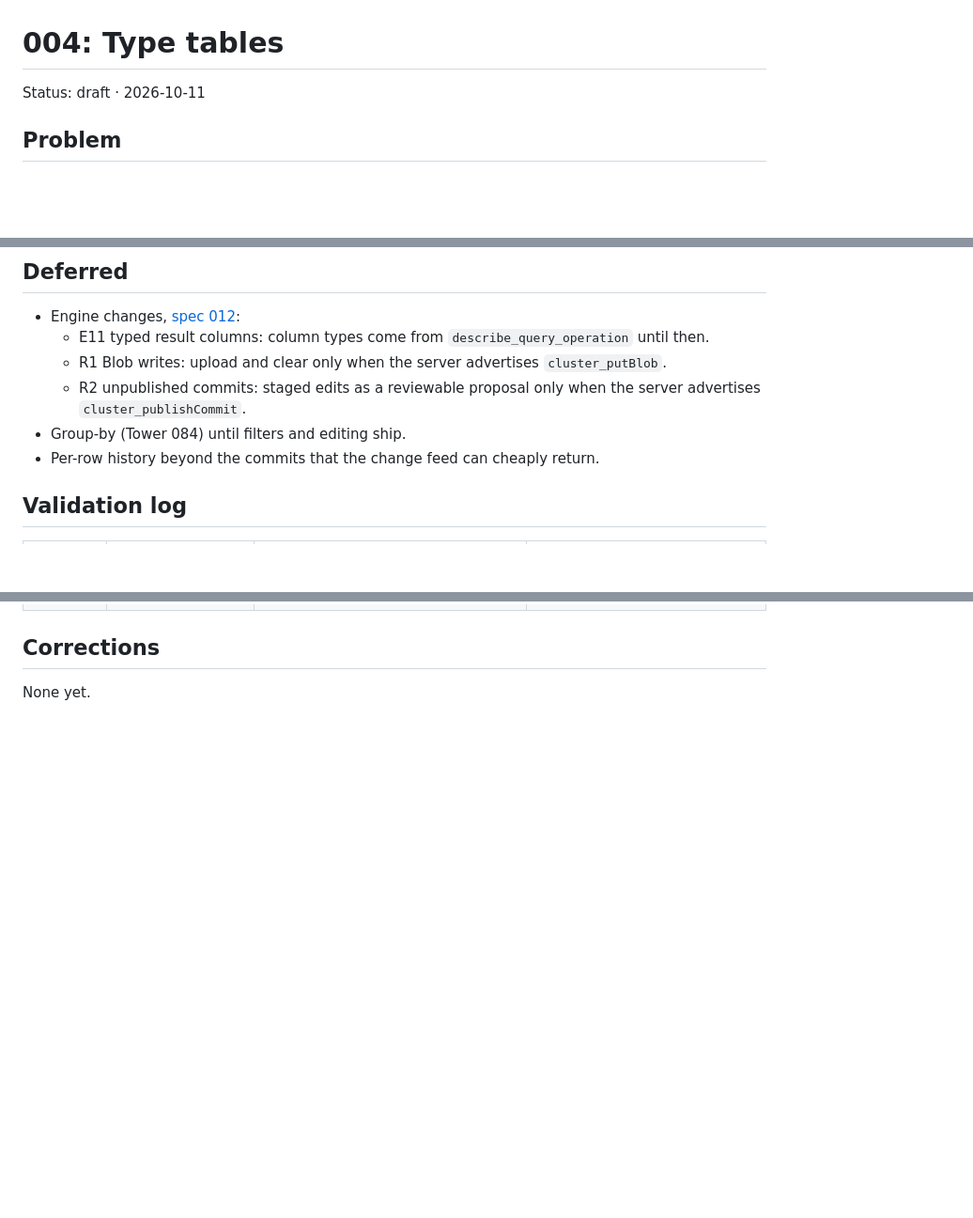
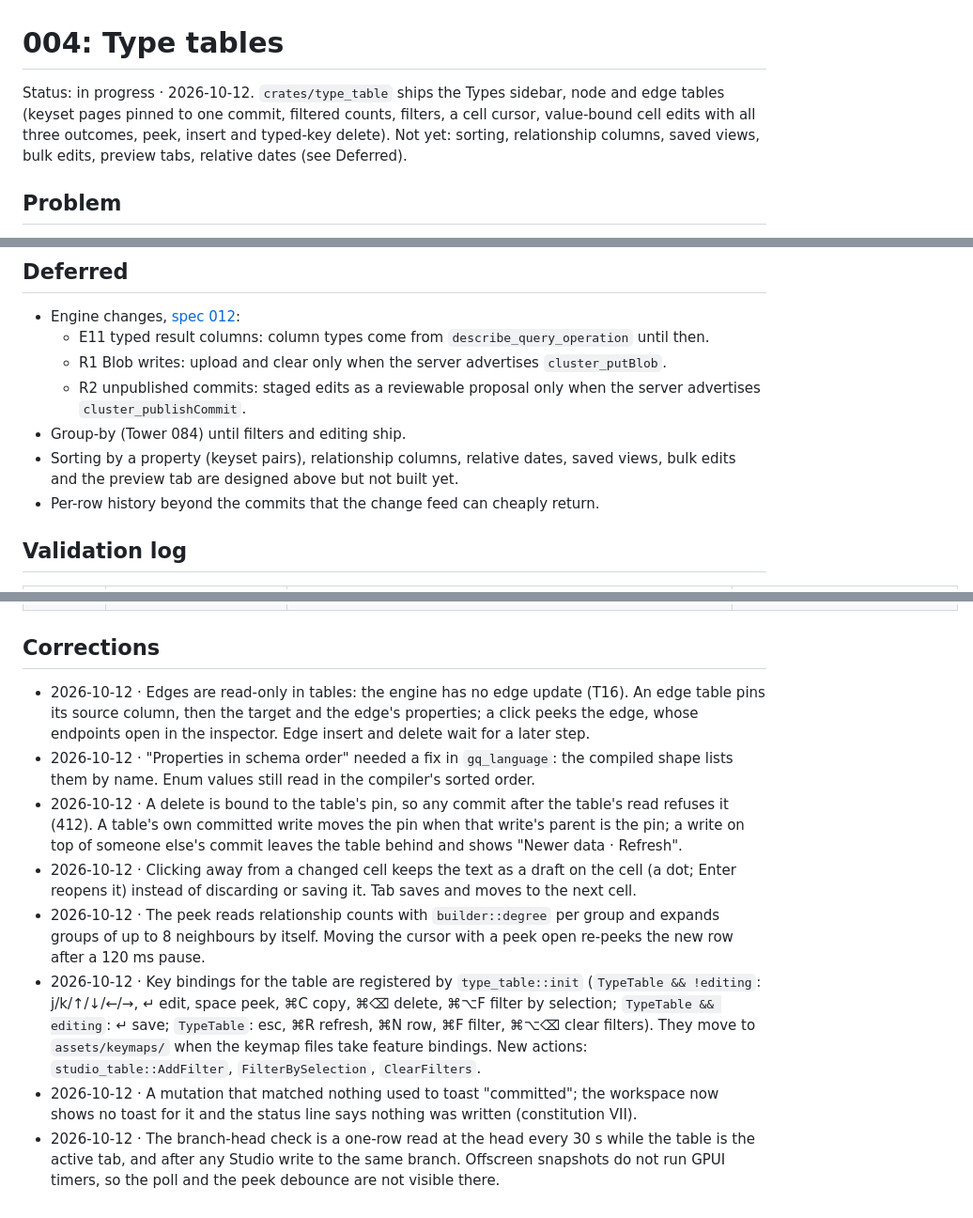
Before and after one commit to ModernRelay/omnigraph-studio, a Markdown page: specs/004-type-tables/plan.md, 3 parts joined by grey strips. Shown at 94% size. Rendered like a GitHub page; blank space fills up the shorter version.

Commit message:
docs(specs): 004 status, validation log and corrections

```diff
--- a/specs/004-type-tables/plan.md
+++ b/specs/004-type-tables/plan.md
@@ -1,6 +1,9 @@
 # 004: Type tables
 
-Status: draft · 2026-10-11
+Status: in progress · 2026-10-12. `crates/type_table` ships the Types sidebar, node and edge
+tables (keyset pages pinned to one commit, filtered counts, filters, a cell cursor, value-bound
+cell edits with all three outcomes, peek, insert and typed-key delete). Not yet: sorting,
+relationship columns, saved views, bulk edits, preview tabs, relative dates (see Deferred).
 
 ## Problem
 
@@ -128,6 +131,8 @@ opens the branch's recent commits.
   - R2 unpublished commits: staged edits as a reviewable proposal only when the server
     advertises `cluster_publishCommit`.
 - Group-by (Tower 084) until filters and editing ship.
+- Sorting by a property (keyset pairs), relationship columns, relative dates, saved views,
+  bulk edits and the preview tab are designed above but not built yet.
 - Per-row history beyond the commits that the change feed can cheaply return.
 
 ## Validation log
@@ -143,4 +158,26 @@ opens the branch's recent commits.
 
 ## Corrections
 
-None yet.
+- 2026-10-12 · Edges are read-only in tables: the engine has no edge update (T16). An edge table
+  pins its source column, then the target and the edge's properties; a click peeks the edge,
+  whose endpoints open in the inspector. Edge insert and delete wait for a later step.
+- 2026-10-12 · "Properties in schema order" needed a fix in `gq_language`: the compiled shape
+  lists them by name. Enum values still read in the compiler's sorted order.
+- 2026-10-12 · A delete is bound to the table's pin, so any commit after the table's read refuses
+  it (412). A table's own committed write moves the pin when that write's parent is the pin; a
+  write on top of someone else's commit leaves the table behind and shows "Newer data · Refresh".
+- 2026-10-12 · Clicking away from a changed cell keeps the text as a draft on the cell (a dot;
+  Enter reopens it) instead of discarding or saving it. Tab saves and moves to the next cell.
+- 2026-10-12 · The peek reads relationship counts with `builder::degree` per group and expands
+  groups of up to 8 neighbours by itself. Moving the cursor with a peek open re-peeks the new
+  row after a 120 ms pause.
+- 2026-10-12 · Key bindings for the table are registered by `type_table::init`
+  (`TypeTable && !editing`: j/k/↑/↓/←/→, ↵ edit, space peek, ⌘C copy, ⌘⌫ delete, ⌘⌥F filter by
+  selection; `TypeTable && editing`: ↵ save; `TypeTable`: esc, ⌘R refresh, ⌘N row, ⌘F filter,
+  ⌘⌥⌫ clear filters). They move to `assets/keymaps/` when the keymap files take feature
+  bindings. New actions: `studio_table::AddFilter`, `FilterBySelection`, `ClearFilters`.
+- 2026-10-12 · A mutation that matched nothing used to toast "committed"; the workspace now
+  shows no toast for it and the status line says nothing was written (constitution VII).
+- 2026-10-12 · The branch-head check is a one-row read at the head every 30 s while the table is
+  the active tab, and after any Studio write to the same branch. Offscreen snapshots do not run
+  GPUI timers, so the poll and the peek debounce are not visible there.
```
Also changed, not shown: other parts of specs/004-type-tables/plan.md (+13 -3 lines).
